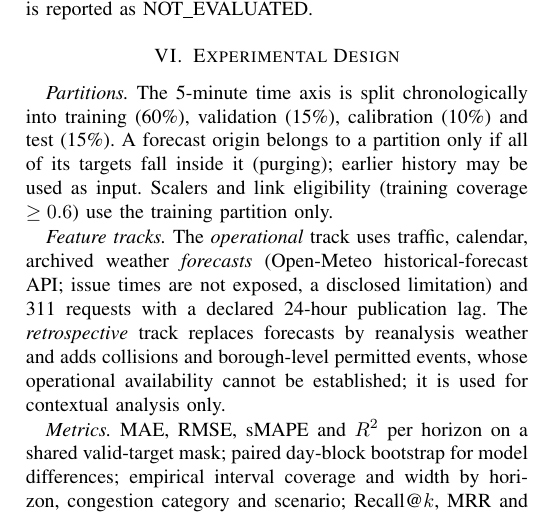
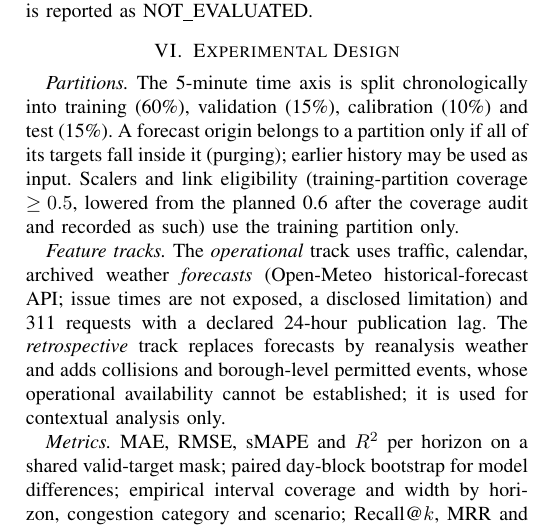
Before and after one commit to sricharansk/Major-Project, a LaTeX paper (paper/main.tex, which reads paper/sections/experiments.tex): part of one column of page 3 of 5, cut so that both start at the same text. Compiled offline with pdfLaTeX.

Commit message:
Paper: experimental design states the recorded eligibility threshold (train coverage >= 0.5)
Co-Authored-By: Claude Fable 5.1 <noreply@anthropic.com>
Claude-Session: https://claude.ai/code/session_01TvVDxpKGsTavsxwGgt9Z7v

```diff
--- a/paper/sections/experiments.tex
+++ b/paper/sections/experiments.tex
@@ -1,7 +1,7 @@
 \section{Experimental Design}
 \textit{Partitions.} The 5-minute time axis is split chronologically into training (60\%), validation (15\%),
 calibration (10\%) and test (15\%). A forecast origin belongs to a partition only if all of its targets fall inside it
-(purging); earlier history may be used as input. Scalers and link eligibility (training coverage $\ge 0.6$) use the
+(purging); earlier history may be used as input. Scalers and link eligibility (training-partition coverage $\ge 0.5$, lowered from the planned 0.6 after the coverage audit and recorded as such) use the
 training partition only.
 
 \textit{Feature tracks.} The \emph{operational} track uses traffic, calendar, archived weather \emph{forecasts}
```
